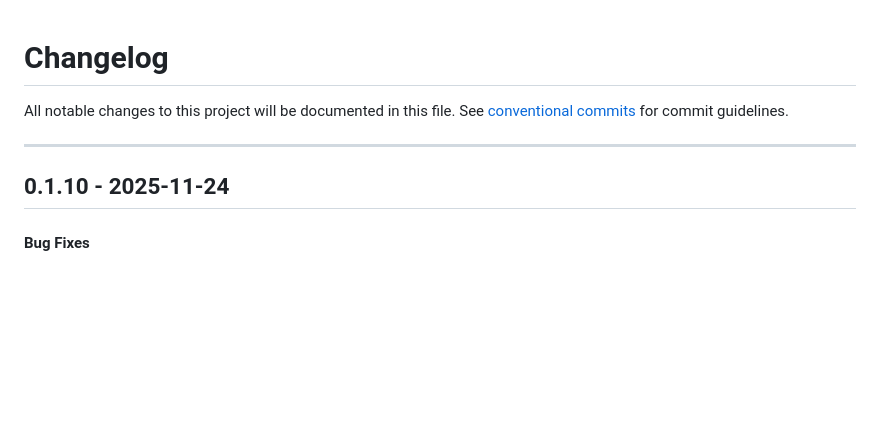
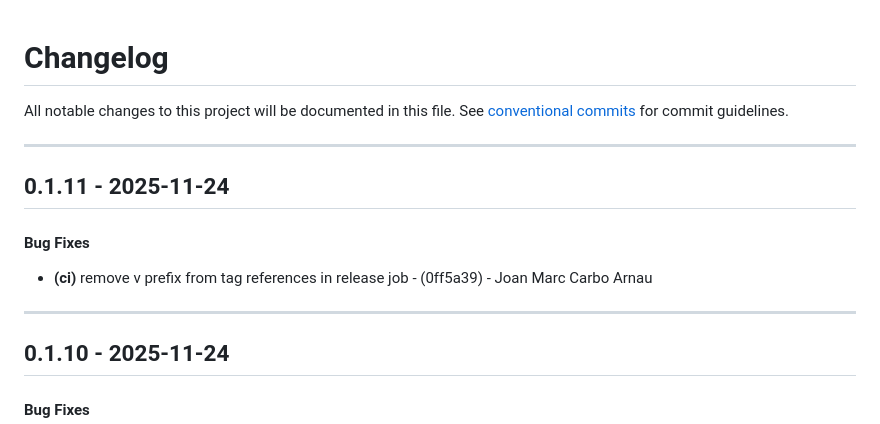
Before and after one commit to periplon/metis, a Markdown page: CHANGELOG.md, the part around the change. Drawn GitHub-style; blank space fills up the shorter version.

Commit message:
chore(version): 0.1.11

```diff
--- a/CHANGELOG.md
+++ b/CHANGELOG.md
@@ -2,6 +2,12 @@
 All notable changes to this project will be documented in this file. See [conventional commits](https://www.conventionalcommits.org/) for commit guidelines.
 
 - - -
+## 0.1.11 - 2025-11-24
+#### Bug Fixes
+- **(ci)** remove v prefix from tag references in release job - (0ff5a39) - Joan Marc Carbo Arnau
+
+- - -
+
 ## 0.1.10 - 2025-11-24
 #### Bug Fixes
 - **(deps)** upgrade leptos to 0.8 and update toolchain - (53e2496) - Joan Marc Carbo Arnau
```
